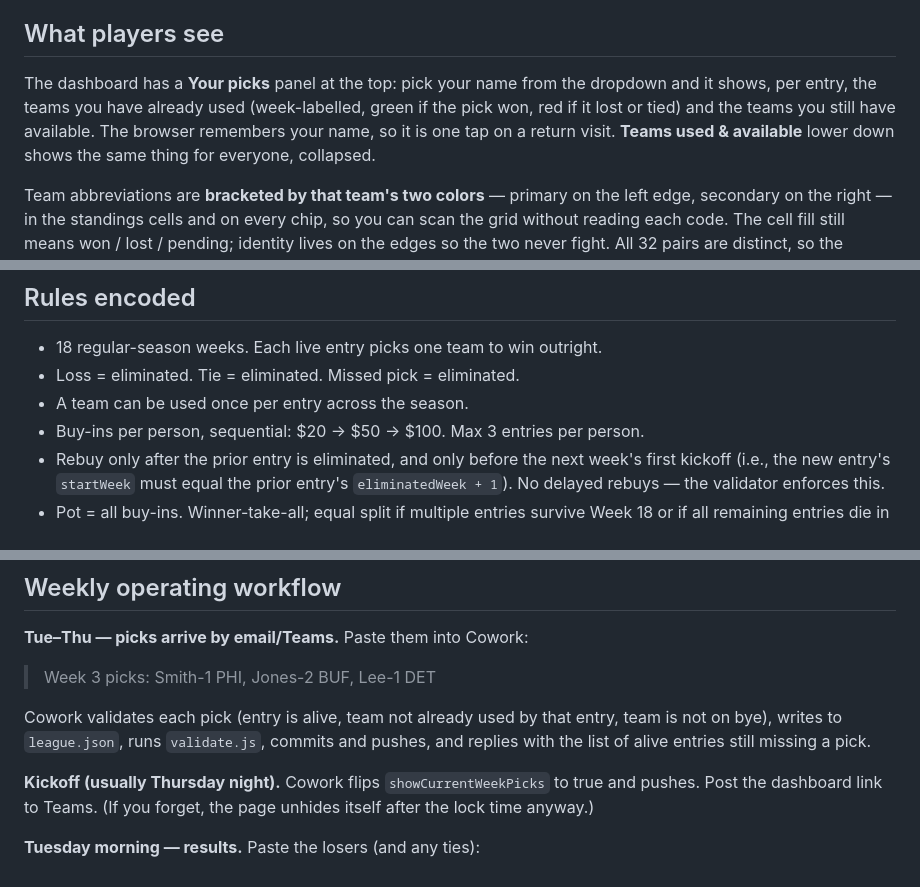
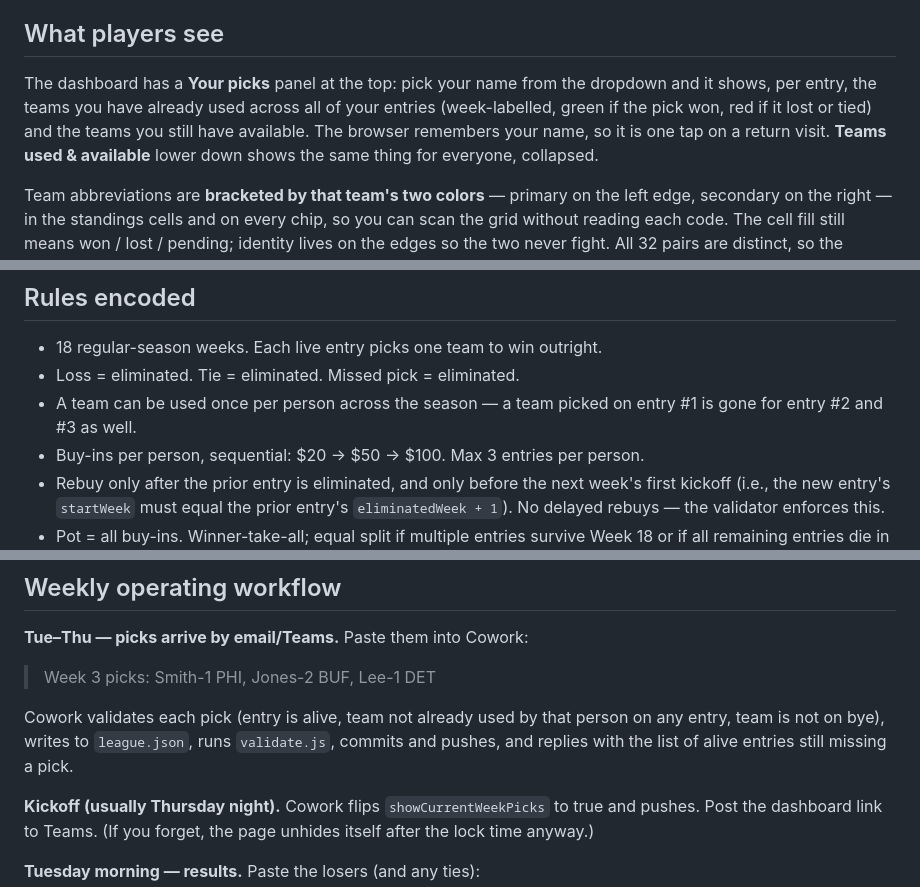
Before and after one commit to nikhilraman-cloud/survivor, a Markdown page: README.md, 3 parts joined by grey strips. GitHub-like rendering.

Commit message:
README: used-once rule is per person

```diff
--- a/README.md
+++ b/README.md
@@ -20,7 +20,7 @@ Static GitHub Pages dashboard for an office NFL survivor league. One commissione
 
 ## What players see
 
-The dashboard has a **Your picks** panel at the top: pick your name from the dropdown and it shows, per entry, the teams you have already used (week-labelled, green if the pick won, red if it lost or tied) and the teams you still have available. The browser remembers your name, so it is one tap on a return visit. **Teams used & available** lower down shows the same thing for everyone, collapsed.
+The dashboard has a **Your picks** panel at the top: pick your name from the dropdown and it shows, per entry, the teams you have already used across all of your entries (week-labelled, green if the pick won, red if it lost or tied) and the teams you still have available. The browser remembers your name, so it is one tap on a return visit. **Teams used & available** lower down shows the same thing for everyone, collapsed.
 
 Team abbreviations are **bracketed by that team's two colors** — primary on the left edge, secondary on the right — in the standings cells and on every chip, so you can scan the grid without reading each code. The cell fill still means won / lost / pending; identity lives on the edges so the two never fight. All 32 pairs are distinct, so the bracket identifies a team on its own. Pure black and pure white are never used (they vanish against one surface or the other) — those slots take a dark charcoal or a mid grey — and in dark mode both edges are lifted via `color-mix` so dark navies stay visible.
 
@@ -30,7 +30,7 @@ A submitted pick for the current week is never named before kickoff — the pane
 
 - 18 regular-season weeks. Each live entry picks one team to win outright.
 - Loss = eliminated. Tie = eliminated. Missed pick = eliminated.
-- A team can be used once per entry across the season.
+- A team can be used once per person across the season — a team picked on entry #1 is gone for entry #2 and #3 as well.
 - Buy-ins per person, sequential: $20 → $50 → $100. Max 3 entries per person.
 - Rebuy only after the prior entry is eliminated, and only before the next week's first kickoff (i.e., the new entry's `startWeek` must equal the prior entry's `eliminatedWeek + 1`). No delayed rebuys — the validator enforces this.
 - Pot = all buy-ins. Winner-take-all; equal split if multiple entries survive Week 18 or if all remaining entries die in the same week.
@@ -69,7 +69,7 @@ Conventions: entry id = `<participantId>-<entryNumber>`. Buy-in is derived from
 
 > Week 3 picks: Smith-1 PHI, Jones-2 BUF, Lee-1 DET
 
-Cowork validates each pick (entry is alive, team not already used by that entry, team is not on bye), writes to `league.json`, runs `validate.js`, commits and pushes, and replies with the list of alive entries still missing a pick.
+Cowork validates each pick (entry is alive, team not already used by that person on any entry, team is not on bye), writes to `league.json`, runs `validate.js`, commits and pushes, and replies with the list of alive entries still missing a pick.
 
 **Kickoff (usually Thursday night).** Cowork flips `showCurrentWeekPicks` to true and pushes. Post the dashboard link to Teams. (If you forget, the page unhides itself after the lock time anyway.)
 
```
